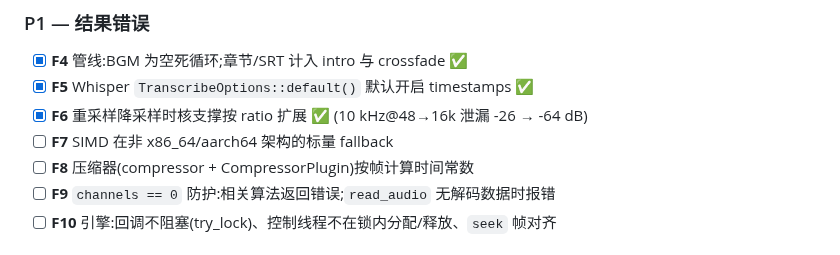
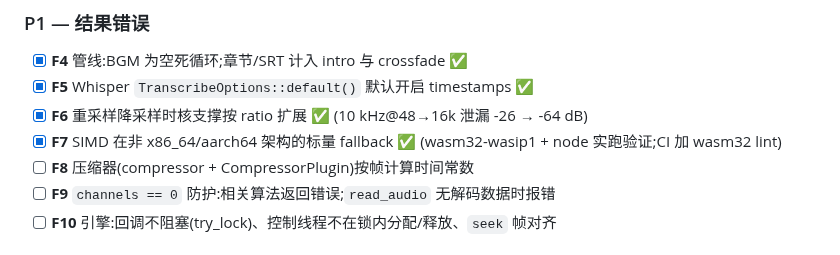
Before and after one commit to yuxuetr/phonon, a Markdown page: Todos.md, the part around the change. Drawn GitHub-style.

Commit message:
docs(todos): mark F7 done

```diff
--- a/Todos.md
+++ b/Todos.md
@@ -102,7 +102,7 @@
 - [x] **F4** 管线:BGM 为空死循环;章节/SRT 计入 intro 与 crossfade ✅
 - [x] **F5** Whisper `TranscribeOptions::default()` 默认开启 timestamps ✅
 - [x] **F6** 重采样降采样时核支撑按 ratio 扩展 ✅ (10 kHz@48→16k 泄漏 -26 → -64 dB)
-- [ ] **F7** SIMD 在非 x86_64/aarch64 架构的标量 fallback
+- [x] **F7** SIMD 在非 x86_64/aarch64 架构的标量 fallback ✅ (wasm32-wasip1 + node 实跑验证;CI 加 wasm32 lint)
 - [ ] **F8** 压缩器(compressor + CompressorPlugin)按帧计算时间常数
 - [ ] **F9** `channels == 0` 防护:相关算法返回错误;`read_audio` 无解码数据时报错
 - [ ] **F10** 引擎:回调不阻塞(try_lock)、控制线程不在锁内分配/释放、`seek` 帧对齐
```
